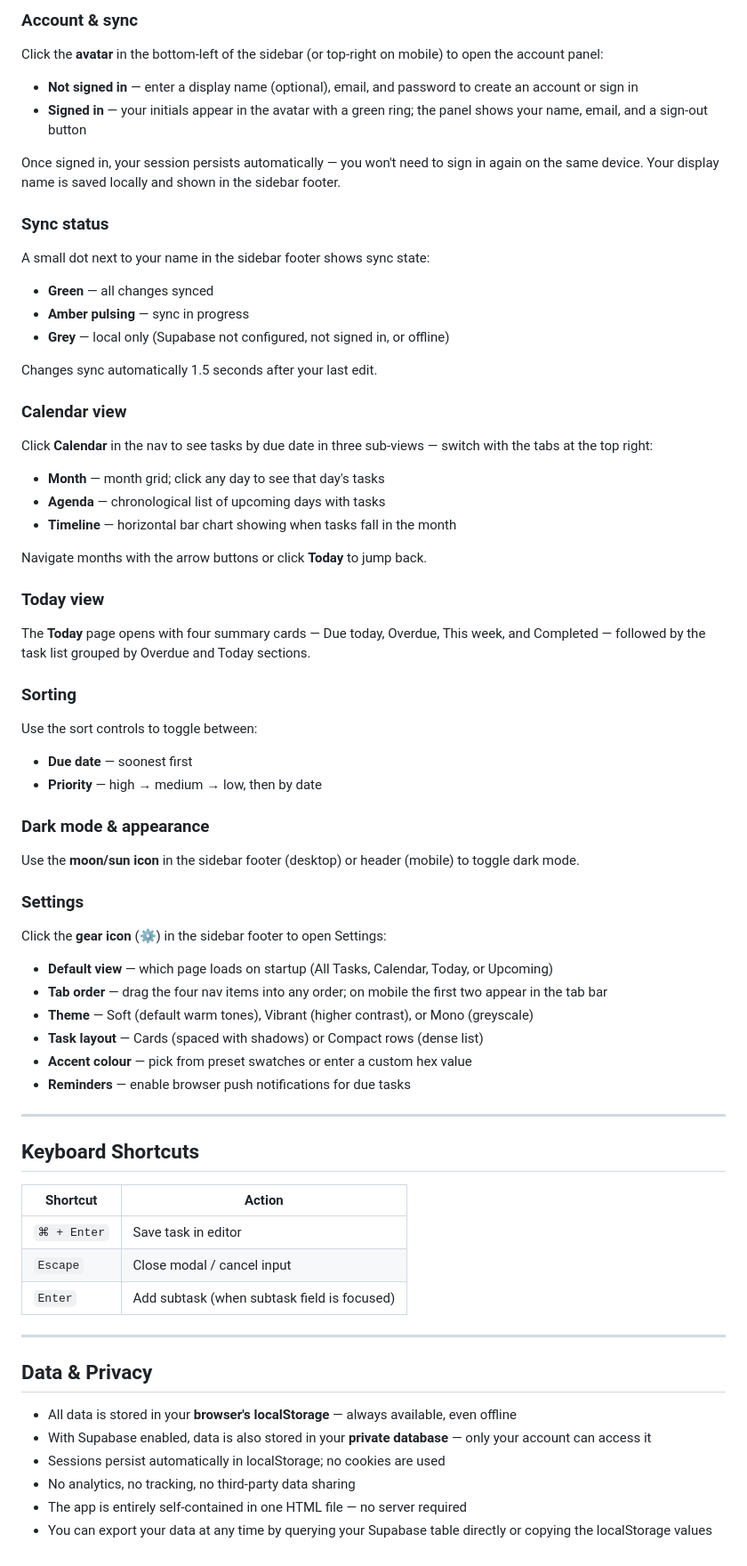
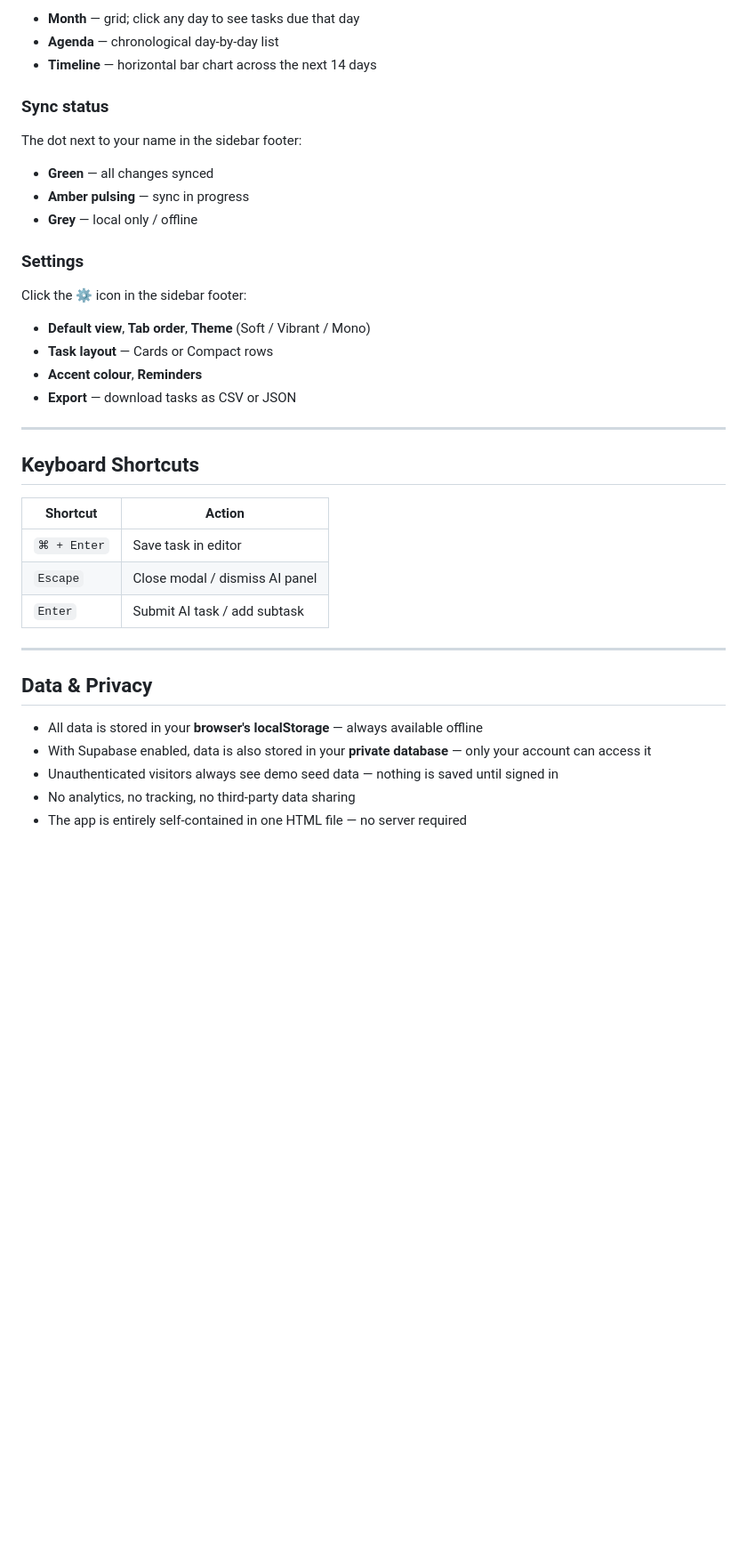
Before and after one commit to SanjayR13/Planner, a Markdown page: README.md, the part around one of its changes. Shown at 89% size. GitHub-like rendering; blank space fills up the shorter version.

```diff
--- a/README.md
+++ b/README.md
@@ -152,54 +156,22 @@ Sub-categories sit under their parent in the sidebar. Click the **chevron arrow*
 
-### Account & sync
-
-Click the **avatar** in the bottom-left of the sidebar (or top-right on mobile) to open the account panel:
-- **Not signed in** — enter a display name (optional), email, and password to create an account or sign in
-- **Signed in** — your initials appear in the avatar with a green ring; the panel shows your name, email, and a sign-out button
-
-Once signed in, your session persists automatically — you won't need to sign in again on the same device. Your display name is saved locally and shown in the sidebar footer.
+- **Month** — grid; click any day to see tasks due that day
+- **Agenda** — chronological day-by-day list
+- **Timeline** — horizontal bar chart across the next 14 days
 
 ### Sync status
 
-A small dot next to your name in the sidebar footer shows sync state:
+The dot next to your name in the sidebar footer:
 - **Green** — all changes synced
 - **Amber pulsing** — sync in progress
-- **Grey** — local only (Supabase not configured, not signed in, or offline)
-
-Changes sync automatically 1.5 seconds after your last edit.
-
-### Calendar view
-
-Click **Calendar** in the nav to see tasks by due date in three sub-views — switch with the tabs at the top right:
-
-- **Month** — month grid; click any day to see that day's tasks
-- **Agenda** — chronological list of upcoming days with tasks
-- **Timeline** — horizontal bar chart showing when tasks fall in the month
-
-Navigate months with the arrow buttons or click **Today** to jump back.
-
-### Today view
-
-The **Today** page opens with four summary cards — Due today, Overdue, This week, and Completed — followed by the task list grouped by Overdue and Today sections.
-
-### Sorting
-
-Use the sort controls to toggle between:
-- **Due date** — soonest first
-- **Priority** — high → medium → low, then by date
-
-### Dark mode & appearance
-
-Use the **moon/sun icon** in the sidebar footer (desktop) or header (mobile) to toggle dark mode.
+- **Grey** — local only / offline
 
 ### Settings
 
-Click the **gear icon** (⚙) in the sidebar footer to open Settings:
-- **Default view** — which page loads on startup (All Tasks, Calendar, Today, or Upcoming)
-- **Tab order** — drag the four nav items into any order; on mobile the first two appear in the tab bar
-- **Theme** — Soft (default warm tones), Vibrant (higher contrast), or Mono (greyscale)
-- **Task layout** — Cards (spaced with shadows) or Compact rows (dense list)
-- **Accent colour** — pick from preset swatches or enter a custom hex value
-- **Reminders** — enable browser push notifications for due tasks
+Click the **⚙** icon in the sidebar footer:
+- **Default view**, **Tab order**, **Theme** (Soft / Vibrant / Mono)
+- **Task layout** — Cards or Compact rows
+- **Accent colour**, **Reminders**
+- **Export** — download tasks as CSV or JSON
 
 ---
 
@@ -208,16 +180,15 @@ Click the **gear icon** (⚙) in the sidebar footer to open Settings:
 | Shortcut | Action |
 |---|---|
 | `⌘ + Enter` | Save task in editor |
-| `Escape` | Close modal / cancel input |
-| `Enter` | Add subtask (when subtask field is focused) |
+| `Escape` | Close modal / dismiss AI panel |
+| `Enter` | Submit AI task / add subtask |
 
 ---
 
 ## Data & Privacy
 
-- All data is stored in your **browser's localStorage** — always available, even offline
+- All data is stored in your **browser's localStorage** — always available offline
 - With Supabase enabled, data is also stored in your **private database** — only your account can access it
-- Sessions persist automatically in localStorage; no cookies are used
+- Unauthenticated visitors always see demo seed data — nothing is saved until signed in
 - No analytics, no tracking, no third-party data sharing
 - The app is entirely self-contained in one HTML file — no server required
-- You can export your data at any time by querying your Supabase table directly or copying the localStorage values
```
Also changed, not shown: other parts of README.md (+66 -62 lines), CLAUDE.md (+48 -33 lines).
